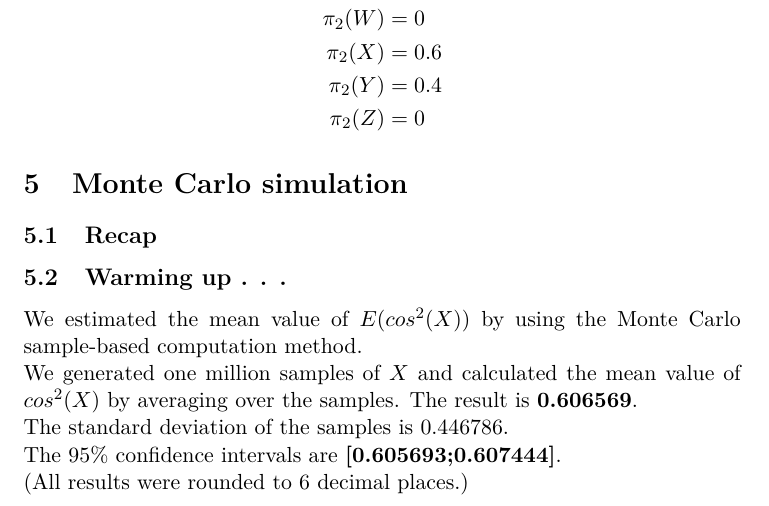
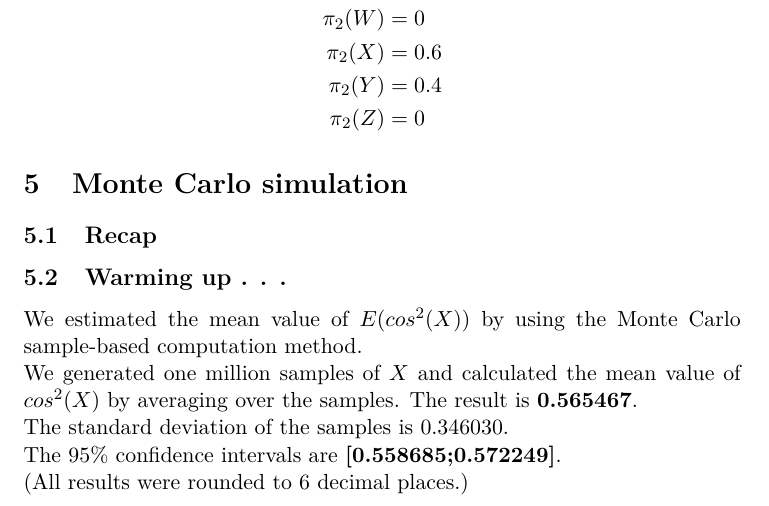
Before and after one commit to julpo99/MAS, a LaTeX problem sheet (Homework_4/main_homework_4.tex, which reads Homework_4/5_2_warming_up.tex): part of page 2 of 3, cut so that both start at the same text. Compiled offline with pdfLaTeX.

Commit message:
FIX: 5_2_warming_up.tex

```diff
--- a/Homework_4/5_2_warming_up.tex
+++ b/Homework_4/5_2_warming_up.tex
@@ -1,13 +1,13 @@
 \subsection{Warming up . . .}
 %Assume that X ∼ N (0, 1) is standard normal. Estimate the mean value E (cos2 (X )). Quantify the uncertainty on your
 %result.
-%results: Mean: 0.6065685553465905
-%STD: 0.44678611960740955
-%[0.6056928545521599;0.607444256141021]
+%results: Mean: 0.5654672975983928
+%STD: 0.34602950862336784
+%[0.5586851192293748;0.5722494759674107]
 We estimated the mean value of $E(cos^2(X))$ by using the Monte Carlo sample-based computation method.\\
 We generated one million samples of $X$ and calculated the mean value of $cos^2(X)$ by averaging over the samples.
-The result is $\textbf{0.606569}$.\\
-The standard deviation of the samples is $0.446786$.\\
+The result is $\textbf{0.565467}$.\\
+The standard deviation of the samples is $0.346030$.\\
 The 95\% confidence intervals are
-$\textbf{[0.605693;0.607444]}$.\\
+$\textbf{[0.558685;0.572249]}$.\\
 (All results were rounded to 6 decimal places.)
```
